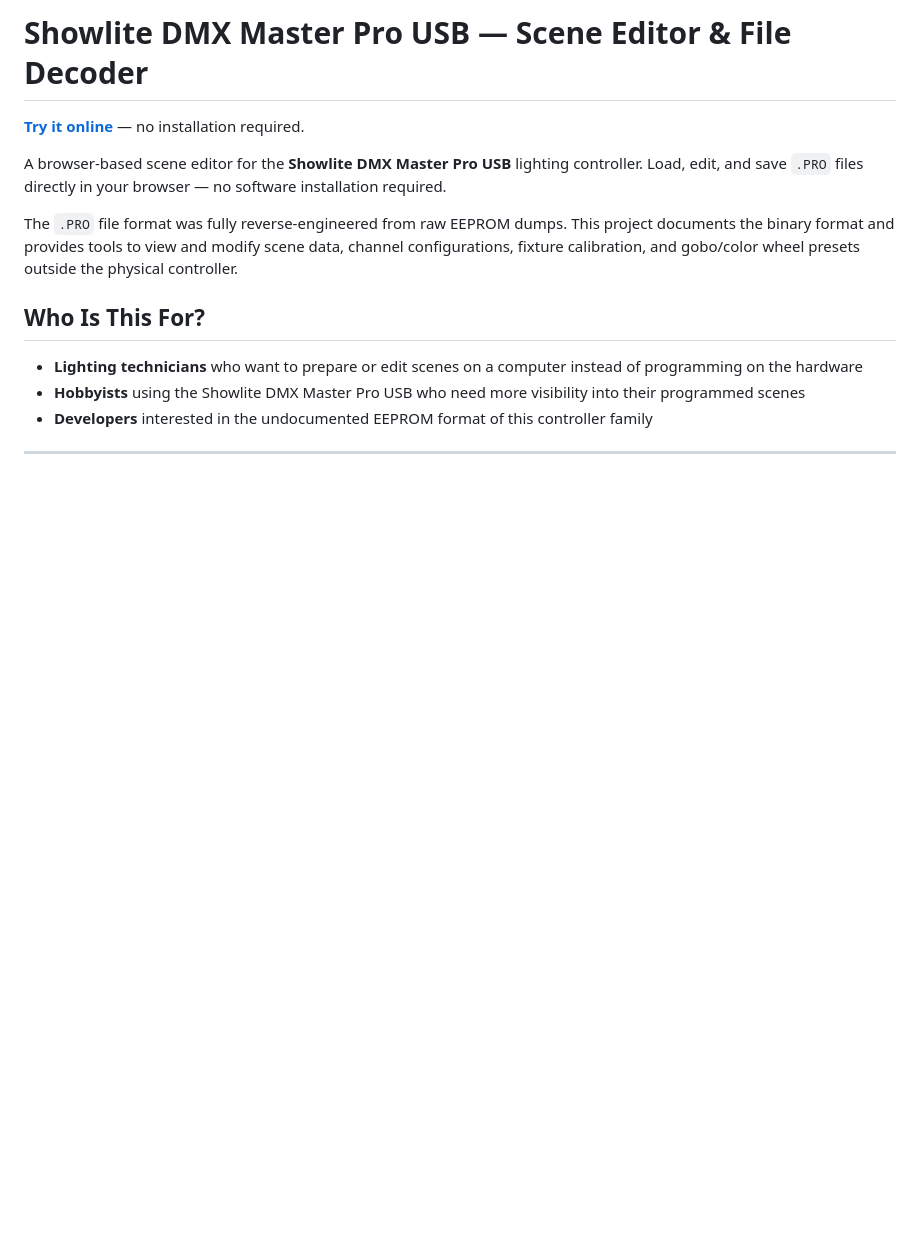
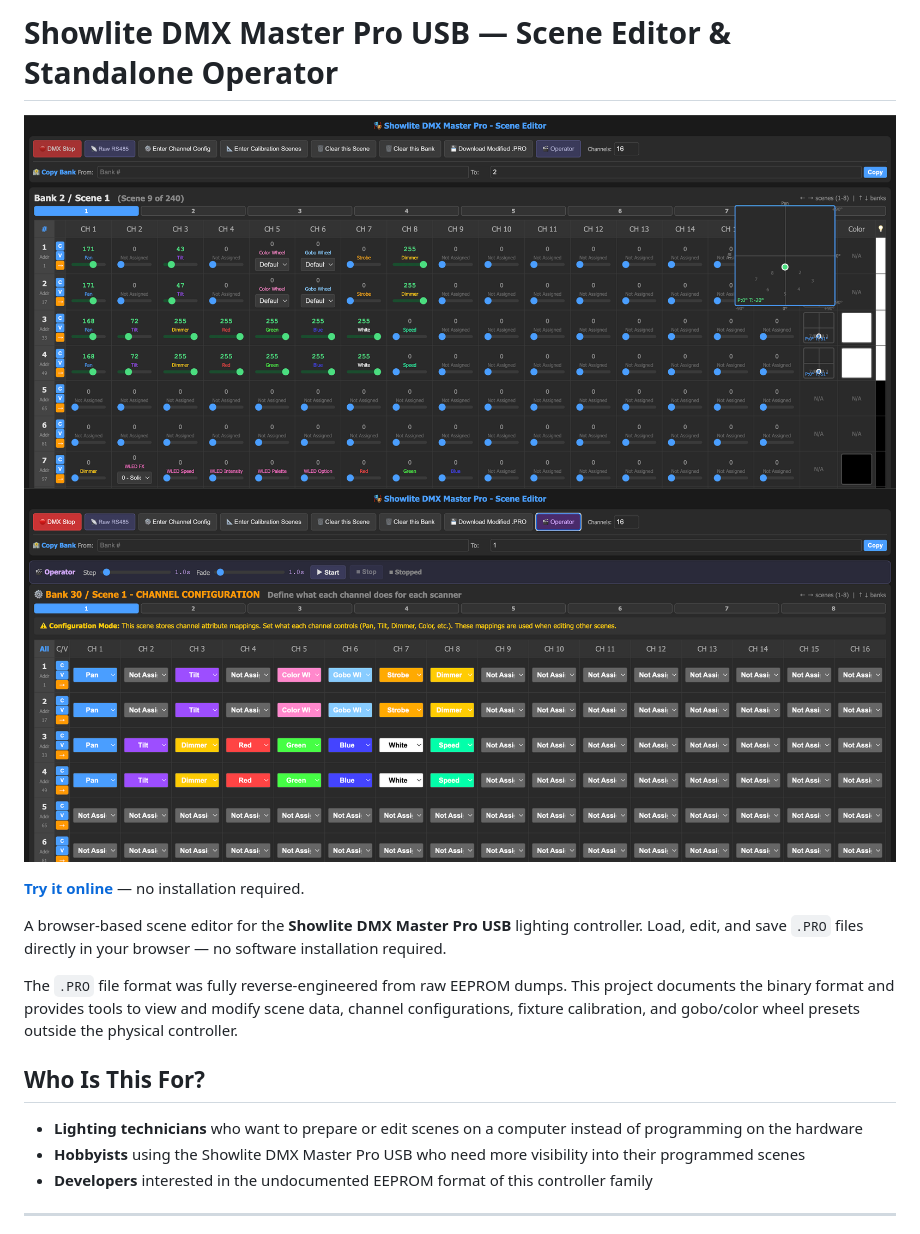
Before and after one commit to calkoe/Showlite-DMX-Master-Pro---Scene-Editor, a Markdown page: README.md, the part around the change. GitHub-like rendering; pictures changed too: screenshot1.png (added), screenshot2.png (added); blank space fills up the shorter version.

```diff
--- a/README.md
+++ b/README.md
@@ -1,4 +1,7 @@
-# Showlite DMX Master Pro USB — Scene Editor & File Decoder
+# Showlite DMX Master Pro USB — Scene Editor & Standalone Operator
+
+![Screenshot 1](screenshot1.png)
+![Screenshot 2](screenshot2.png)
 
 **[Try it online](https://calkoe.github.io/Showlite-DMX-Master-Pro---Scene-Editor/)** — no installation required.
 
```
